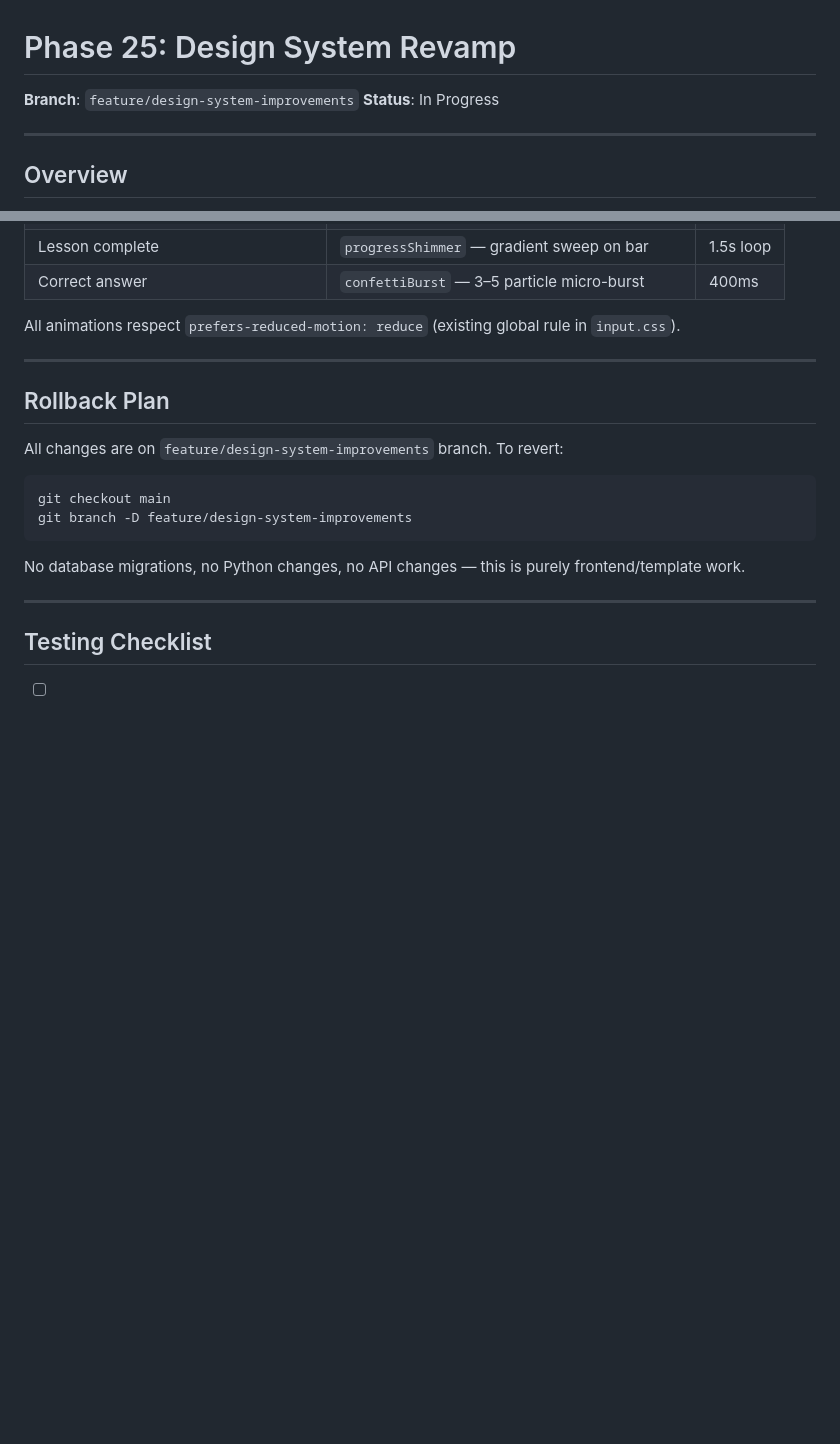
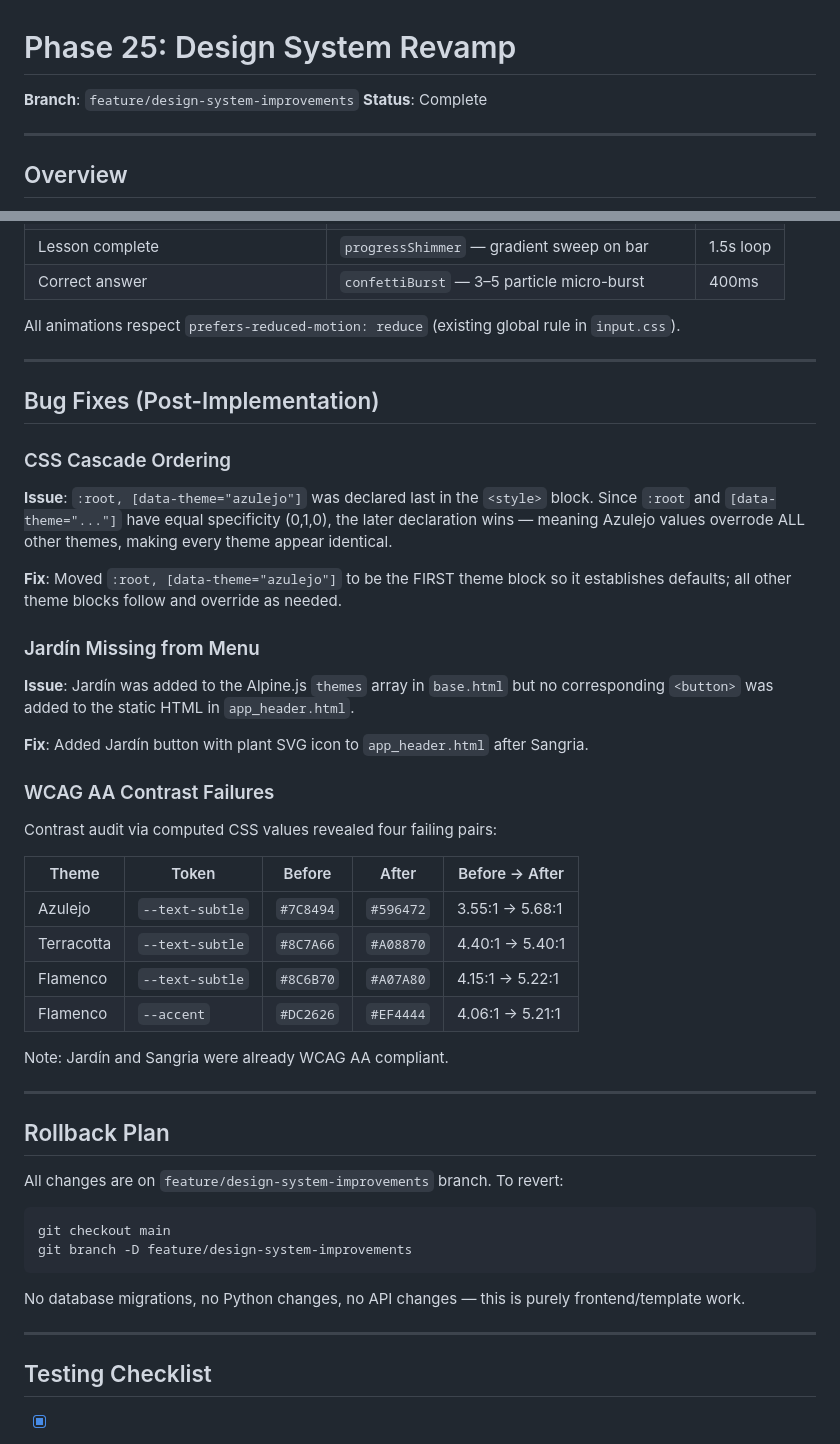
Before and after one commit to darth-dodo/habla-hermano, a Markdown page: docs/design/phase25-design-system-revamp.md, 2 parts joined by grey strips. GitHub-like rendering; blank space fills up the shorter version.

```diff
--- a/docs/design/phase25-design-system-revamp.md
+++ b/docs/design/phase25-design-system-revamp.md
@@ -1,7 +1,7 @@
 # Phase 25: Design System Revamp
 
 **Branch**: `feature/design-system-improvements`
-**Status**: In Progress
+**Status**: Complete
 
 ---
 
@@ -120,6 +120,32 @@ All animations respect `prefers-reduced-motion: reduce` (existing global rule in
 
 ---
 
+## Bug Fixes (Post-Implementation)
+
+### CSS Cascade Ordering
+**Issue**: `:root, [data-theme="azulejo"]` was declared last in the `<style>` block. Since `:root` and `[data-theme="..."]` have equal specificity (0,1,0), the later declaration wins — meaning Azulejo values overrode ALL other themes, making every theme appear identical.
+
+**Fix**: Moved `:root, [data-theme="azulejo"]` to be the FIRST theme block so it establishes defaults; all other theme blocks follow and override as needed.
+
+### Jardín Missing from Menu
+**Issue**: Jardín was added to the Alpine.js `themes` array in `base.html` but no corresponding `<button>` was added to the static HTML in `app_header.html`.
+
+**Fix**: Added Jardín button with plant SVG icon to `app_header.html` after Sangria.
+
+### WCAG AA Contrast Failures
+Contrast audit via computed CSS values revealed four failing pairs:
+
+| Theme | Token | Before | After | Before → After |
+|-------|-------|--------|-------|----------------|
+| Azulejo | `--text-subtle` | `#7C8494` | `#596472` | 3.55:1 → 5.68:1 |
+| Terracotta | `--text-subtle` | `#8C7A66` | `#A08870` | 4.40:1 → 5.40:1 |
+| Flamenco | `--text-subtle` | `#8C6B70` | `#A07A80` | 4.15:1 → 5.22:1 |
+| Flamenco | `--accent` | `#DC2626` | `#EF4444` | 4.06:1 → 5.21:1 |
+
+Note: Jardín and Sangria were already WCAG AA compliant.
+
+---
+
 ## Rollback Plan
 
 All changes are on `feature/design-system-improvements` branch. To revert:
```
Also changed, not shown: other parts of docs/design/phase25-design-system-revamp.md (+4 -4 lines), CHANGELOG.md (+31 -0 lines), docs/design/design-system.md (+26 -3 lines).
